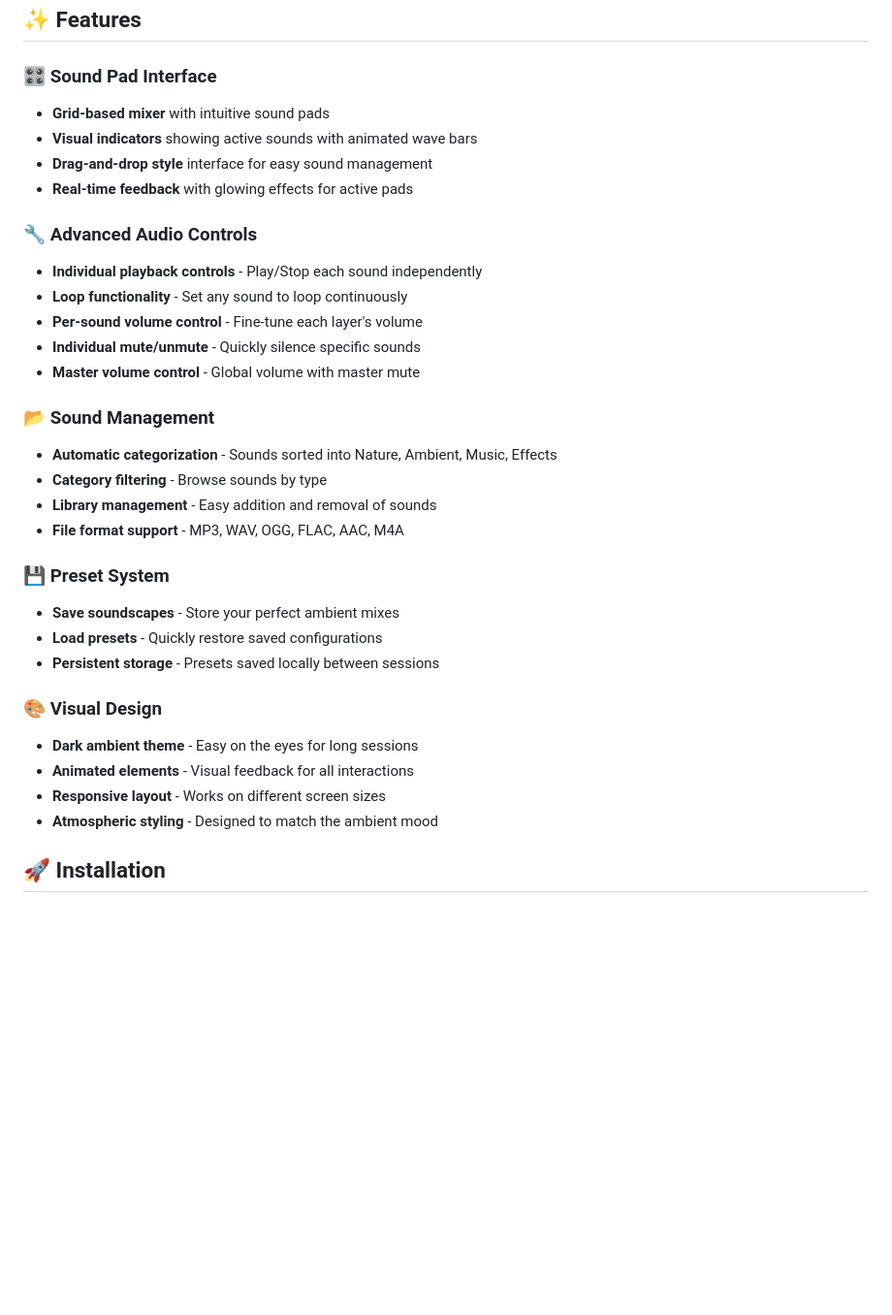
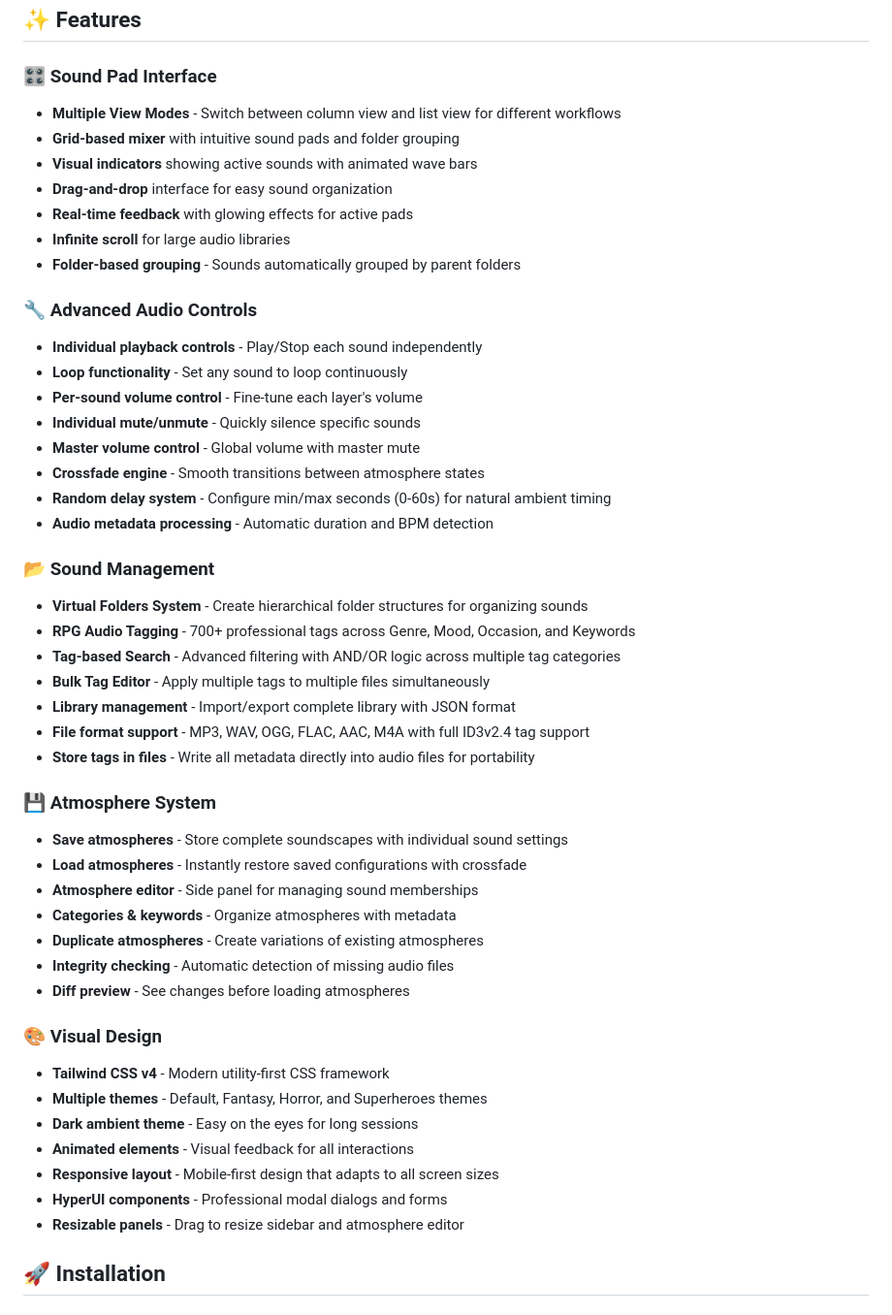
Before and after one commit to LudoBermejoES/ligeia, a Markdown page: README.md, the part around the change printed below. Shown: that part at 97% size. Drawn GitHub-style; blank space fills up the shorter version.

```diff
--- a/README.md
+++ b/README.md
@@ -9,10 +9,13 @@ Ligeia is a powerful ambient soundscape mixer that allows you to create immersiv
 ## ✨ Features
 
 ### 🎛️ Sound Pad Interface
-- **Grid-based mixer** with intuitive sound pads
+- **Multiple View Modes** - Switch between column view and list view for different workflows
+- **Grid-based mixer** with intuitive sound pads and folder grouping
 - **Visual indicators** showing active sounds with animated wave bars
-- **Drag-and-drop style** interface for easy sound management
+- **Drag-and-drop** interface for easy sound organization
 - **Real-time feedback** with glowing effects for active pads
+- **Infinite scroll** for large audio libraries
+- **Folder-based grouping** - Sounds automatically grouped by parent folders
 
 ### 🔧 Advanced Audio Controls
 - **Individual playback controls** - Play/Stop each sound independently
@@ -20,23 +23,36 @@ Ligeia is a powerful ambient soundscape mixer that allows you to create immersiv
 - **Per-sound volume control** - Fine-tune each layer's volume
 - **Individual mute/unmute** - Quickly silence specific sounds
 - **Master volume control** - Global volume with master mute
+- **Crossfade engine** - Smooth transitions between atmosphere states
+- **Random delay system** - Configure min/max seconds (0-60s) for natural ambient timing
+- **Audio metadata processing** - Automatic duration and BPM detection
 
 ### 📂 Sound Management
-- **Automatic categorization** - Sounds sorted into Nature, Ambient, Music, Effects
-- **Category filtering** - Browse sounds by type
-- **Library management** - Easy addition and removal of sounds
-- **File format support** - MP3, WAV, OGG, FLAC, AAC, M4A
+- **Virtual Folders System** - Create hierarchical folder structures for organizing sounds
+- **RPG Audio Tagging** - 700+ professional tags across Genre, Mood, Occasion, and Keywords
+- **Tag-based Search** - Advanced filtering with AND/OR logic across multiple tag categories
+- **Bulk Tag Editor** - Apply multiple tags to multiple files simultaneously
+- **Library management** - Import/export complete library with JSON format
+- **File format support** - MP3, WAV, OGG, FLAC, AAC, M4A with full ID3v2.4 tag support
+- **Store tags in files** - Write all metadata directly into audio files for portability
 
-### 💾 Preset System
-- **Save soundscapes** - Store your perfect ambient mixes
-- **Load presets** - Quickly restore saved configurations
-- **Persistent storage** - Presets saved locally between sessions
+### 💾 Atmosphere System
+- **Save atmospheres** - Store complete soundscapes with individual sound settings
+- **Load atmospheres** - Instantly restore saved configurations with crossfade
+- **Atmosphere editor** - Side panel for managing sound memberships
+- **Categories & keywords** - Organize atmospheres with metadata
+- **Duplicate atmospheres** - Create variations of existing atmospheres
+- **Integrity checking** - Automatic detection of missing audio files
+- **Diff preview** - See changes before loading atmospheres
 
 ### 🎨 Visual Design
+- **Tailwind CSS v4** - Modern utility-first CSS framework
+- **Multiple themes** - Default, Fantasy, Horror, and Superheroes themes
 - **Dark ambient theme** - Easy on the eyes for long sessions
 - **Animated elements** - Visual feedback for all interactions
-- **Responsive layout** - Works on different screen sizes
-- **Atmospheric styling** - Designed to match the ambient mood
+- **Responsive layout** - Mobile-first design that adapts to all screen sizes
+- **HyperUI components** - Professional modal dialogs and forms
+- **Resizable panels** - Drag to resize sidebar and atmosphere editor
 
 ## 🚀 Installation
 
```
Also changed, not shown: other parts of README.md (+98 -46 lines).
